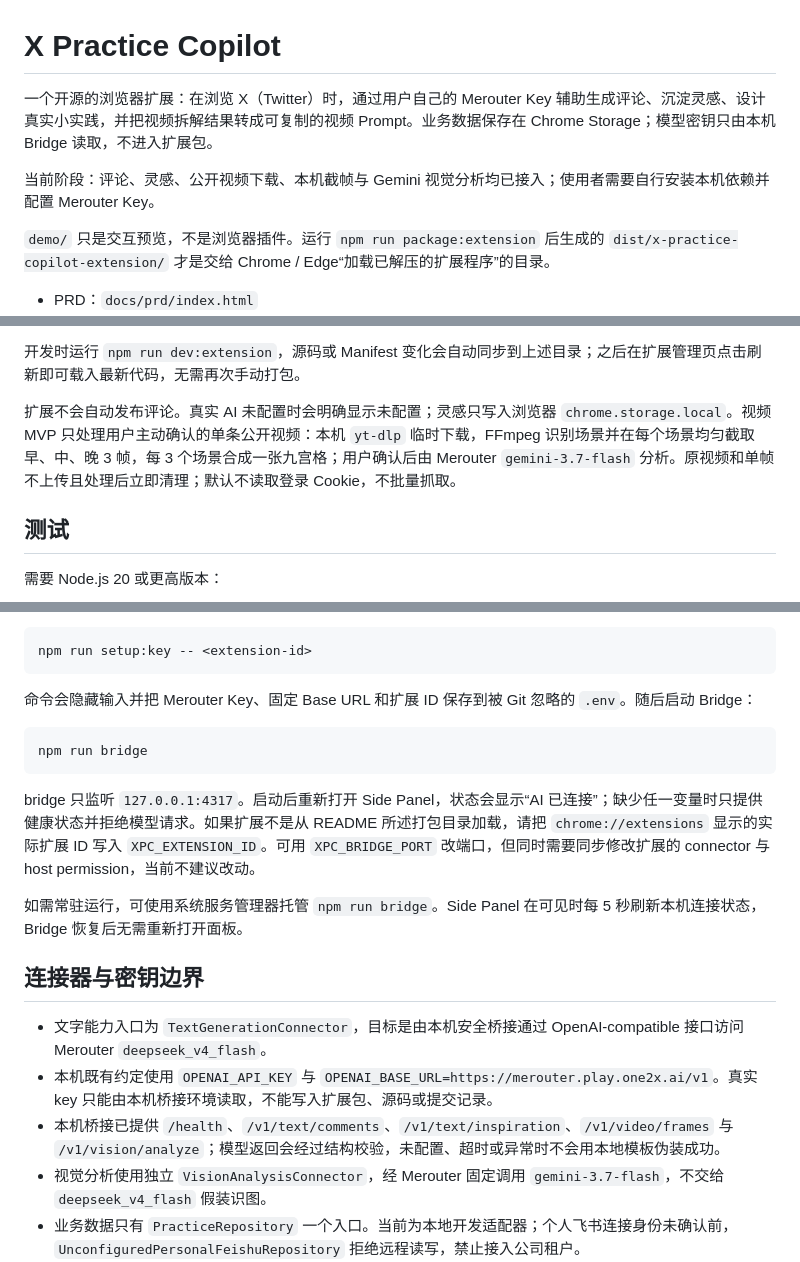
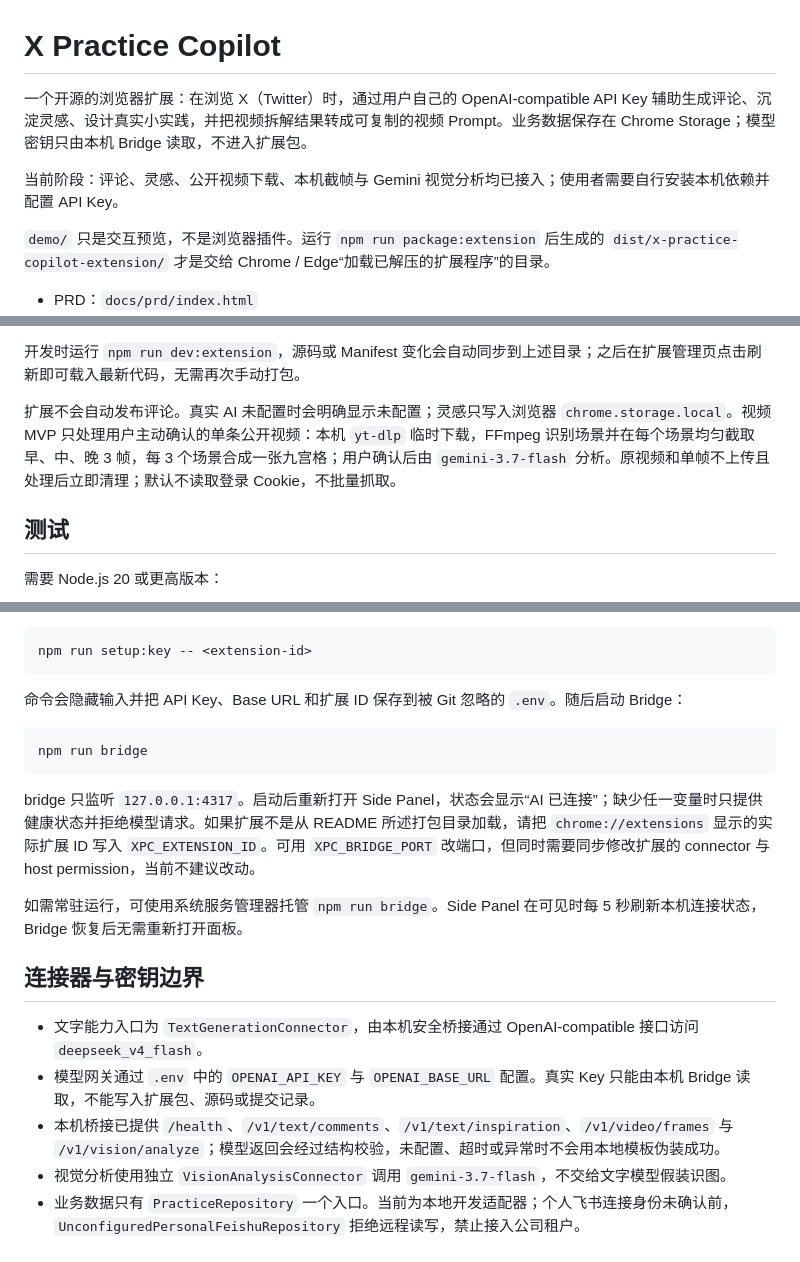
Before and after one commit to gemma1044/x-practice-copilot, a Markdown page: README.md, 3 parts joined by grey strips. GitHub-like rendering.

Commit message:
docs: remove gateway branding from readme

````diff
--- a/README.md
+++ b/README.md
@@ -1,8 +1,8 @@
 # X Practice Copilot
 
-一个开源的浏览器扩展：在浏览 X（Twitter）时，通过用户自己的 Merouter Key 辅助生成评论、沉淀灵感、设计真实小实践，并把视频拆解结果转成可复制的视频 Prompt。业务数据保存在 Chrome Storage；模型密钥只由本机 Bridge 读取，不进入扩展包。
+一个开源的浏览器扩展：在浏览 X（Twitter）时，通过用户自己的 OpenAI-compatible API Key 辅助生成评论、沉淀灵感、设计真实小实践，并把视频拆解结果转成可复制的视频 Prompt。业务数据保存在 Chrome Storage；模型密钥只由本机 Bridge 读取，不进入扩展包。
 
-当前阶段：评论、灵感、公开视频下载、本机截帧与 Gemini 视觉分析均已接入；使用者需要自行安装本机依赖并配置 Merouter Key。
+当前阶段：评论、灵感、公开视频下载、本机截帧与 Gemini 视觉分析均已接入；使用者需要自行安装本机依赖并配置 API Key。
 
 `demo/` 只是交互预览，不是浏览器插件。运行 `npm run package:extension` 后生成的 `dist/x-practice-copilot-extension/` 才是交给 Chrome / Edge“加载已解压的扩展程序”的目录。
 
@@ -37,7 +37,7 @@ npm run package:extension
 
 开发时运行 `npm run dev:extension`，源码或 Manifest 变化会自动同步到上述目录；之后在扩展管理页点击刷新即可载入最新代码，无需再次手动打包。
 
-扩展不会自动发布评论。真实 AI 未配置时会明确显示未配置；灵感只写入浏览器 `chrome.storage.local`。视频 MVP 只处理用户主动确认的单条公开视频：本机 `yt-dlp` 临时下载，FFmpeg 识别场景并在每个场景均匀截取早、中、晚 3 帧，每 3 个场景合成一张九宫格；用户确认后由 Merouter `gemini-3.7-flash` 分析。原视频和单帧不上传且处理后立即清理；默认不读取登录 Cookie，不批量抓取。
+扩展不会自动发布评论。真实 AI 未配置时会明确显示未配置；灵感只写入浏览器 `chrome.storage.local`。视频 MVP 只处理用户主动确认的单条公开视频：本机 `yt-dlp` 临时下载，FFmpeg 识别场景并在每个场景均匀截取早、中、晚 3 帧，每 3 个场景合成一张九宫格；用户确认后由 `gemini-3.7-flash` 分析。原视频和单帧不上传且处理后立即清理；默认不读取登录 Cookie，不批量抓取。
 
 ## 测试
 
@@ -67,7 +67,7 @@ brew install yt-dlp ffmpeg
 npm run setup:key -- <extension-id>
 ```
 
-命令会隐藏输入并把 Merouter Key、固定 Base URL 和扩展 ID 保存到被 Git 忽略的 `.env`。随后启动 Bridge：
+命令会隐藏输入并把 API Key、Base URL 和扩展 ID 保存到被 Git 忽略的 `.env`。随后启动 Bridge：
 
 ```bash
 npm run bridge
@@ -79,10 +79,10 @@ bridge 只监听 `127.0.0.1:4317`。启动后重新打开 Side Panel，状态会
 
 ## 连接器与密钥边界
 
-- 文字能力入口为 `TextGenerationConnector`，目标是由本机安全桥接通过 OpenAI-compatible 接口访问 Merouter `deepseek_v4_flash`。
-- 本机既有约定使用 `OPENAI_API_KEY` 与 `OPENAI_BASE_URL=https://merouter.play.one2x.ai/v1`。真实 key 只能由本机桥接环境读取，不能写入扩展包、源码或提交记录。
+- 文字能力入口为 `TextGenerationConnector`，由本机安全桥接通过 OpenAI-compatible 接口访问 `deepseek_v4_flash`。
+- 模型网关通过 `.env` 中的 `OPENAI_API_KEY` 与 `OPENAI_BASE_URL` 配置。真实 Key 只能由本机 Bridge 读取，不能写入扩展包、源码或提交记录。
 - 本机桥接已提供 `/health`、`/v1/text/comments`、`/v1/text/inspiration`、`/v1/video/frames` 与 `/v1/vision/analyze`；模型返回会经过结构校验，未配置、超时或异常时不会用本地模板伪装成功。
-- 视觉分析使用独立 `VisionAnalysisConnector`，经 Merouter 固定调用 `gemini-3.7-flash`，不交给 `deepseek_v4_flash` 假装识图。
+- 视觉分析使用独立 `VisionAnalysisConnector` 调用 `gemini-3.7-flash`，不交给文字模型假装识图。
 - 业务数据只有 `PracticeRepository` 一个入口。当前为本地开发适配器；个人飞书连接身份未确认前，`UnconfiguredPersonalFeishuRepository` 拒绝远程读写，禁止接入公司租户。
 - 本地状态统一保存在版本化的 `xpc_practice_state`；首次写入会迁移旧 `xpc_inspirations`。同步队列与业务实体同处这一状态，不形成第二条数据通道。
 - 当前只产出可复制的完整视频 Prompt，不会自动提交到第三方视频生成服务。
````
Also changed, not shown: CHANGELOG.md (+5 -0 lines).
